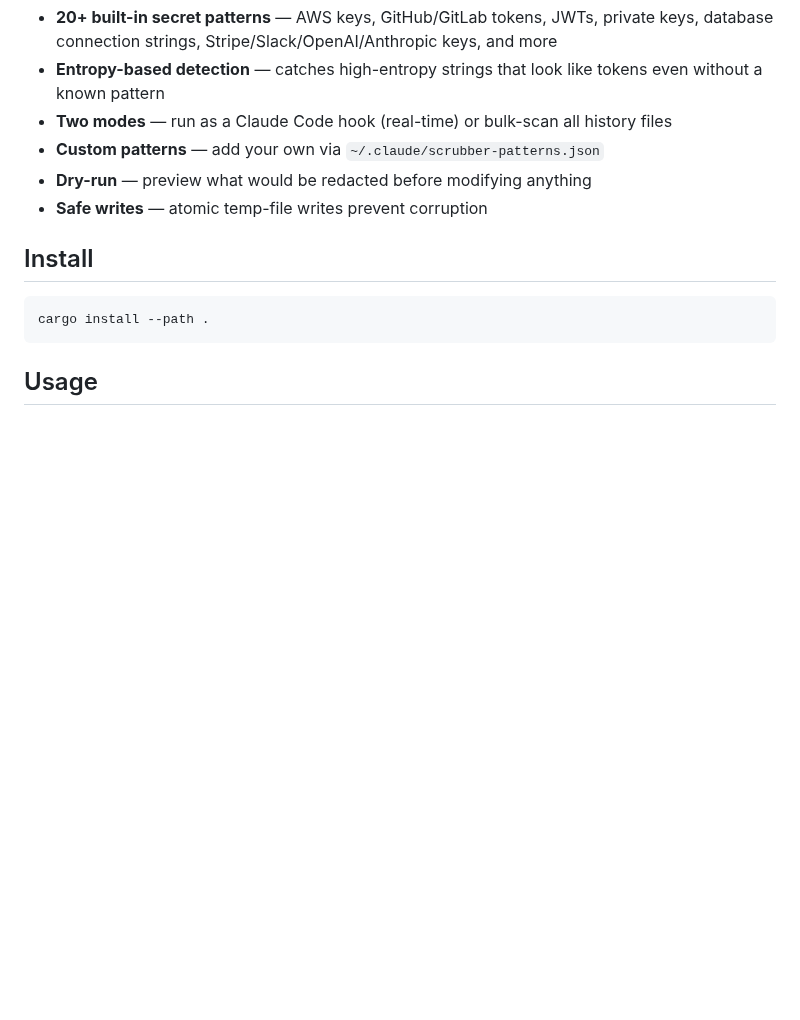
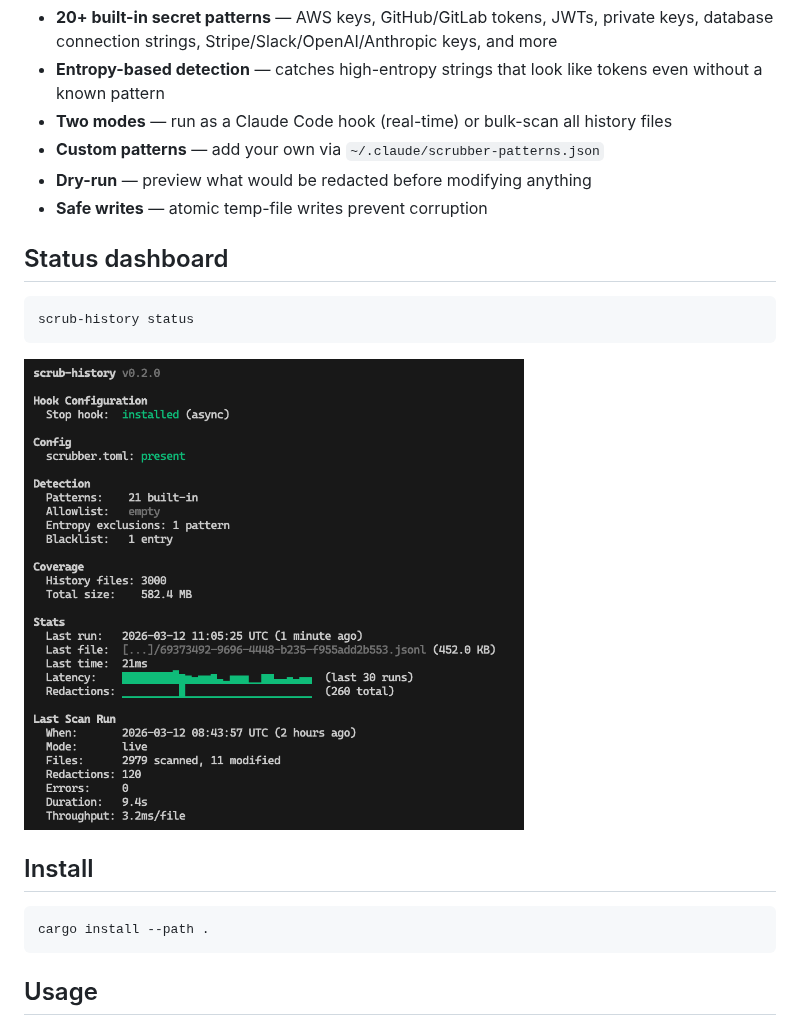
Before and after one commit to benjamin-awd/claude-code-scrubify, a Markdown page: README.md, the part around the change. Rendered like a GitHub page; pictures changed too: docs/status.png (added); blank space fills up the shorter version.

Commit message:
docs: add picture

````diff
--- a/README.md
+++ b/README.md
@@ -14,6 +14,14 @@ Claude Code stores conversation transcripts as JSONL files under `~/.claude/proj
 - **Custom patterns** — add your own via `~/.claude/scrubber-patterns.json`
 - **Dry-run** — preview what would be redacted before modifying anything
 - **Safe writes** — atomic temp-file writes prevent corruption
+
+## Status dashboard
+
+```
+scrub-history status
+```
+
+<img src="docs/status.png" alt="scrub-history status output" width="500">
 
 ## Install
 
````
